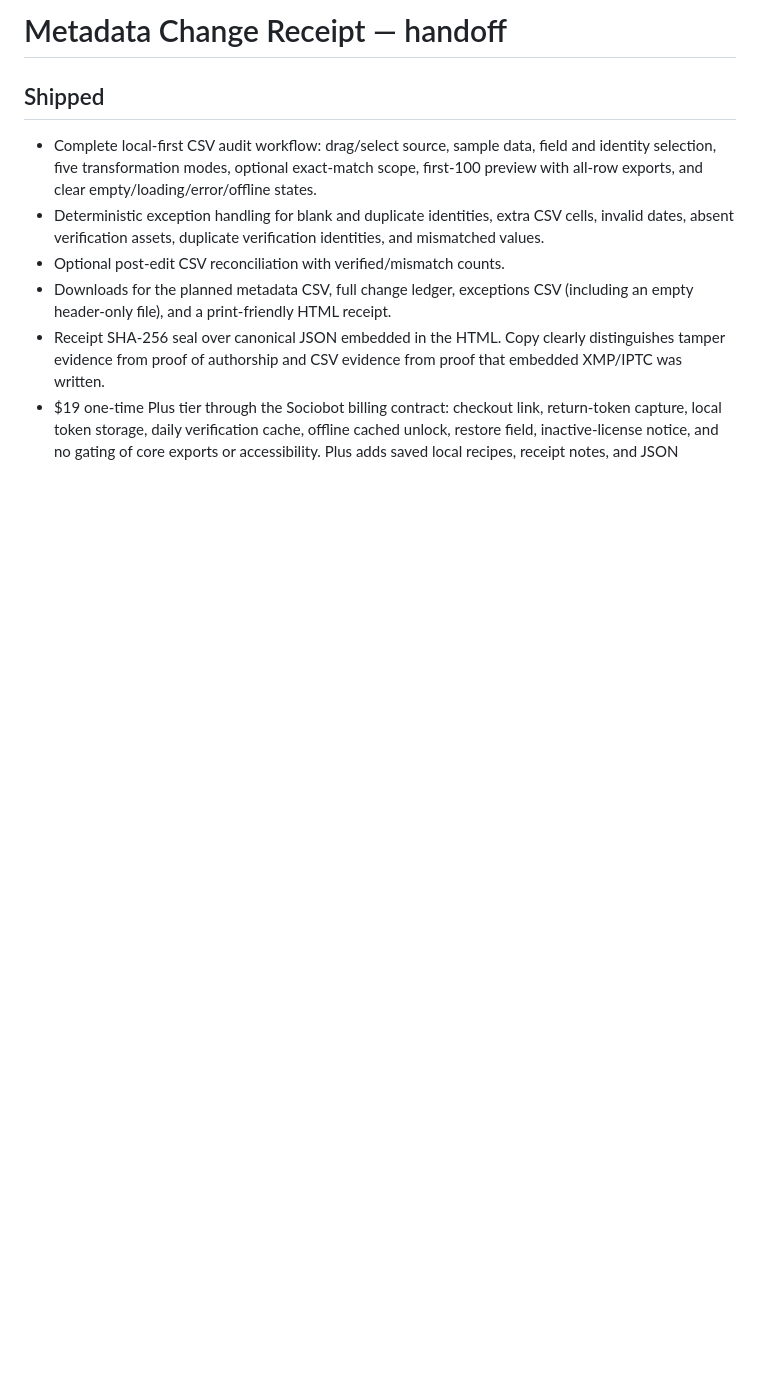
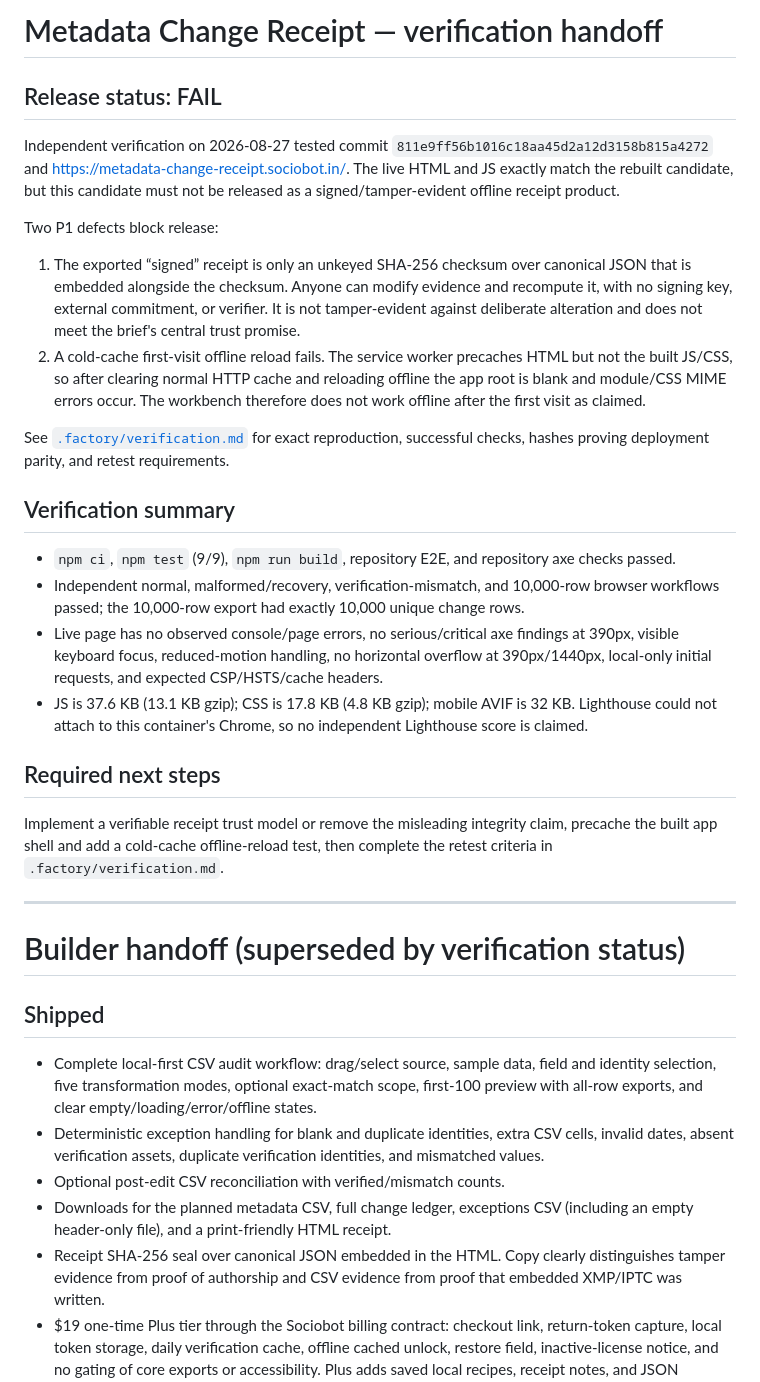
Before and after one commit to B-Divyesh/sf-metadata-change-receipt, a Markdown page: .factory/handoff.md, the part around the change. GitHub-like rendering; blank space fills up the shorter version.

Commit message:
docs: record independent verification failure

```diff
--- a/.factory/handoff.md
+++ b/.factory/handoff.md
@@ -1,4 +1,30 @@
-# Metadata Change Receipt — handoff
+# Metadata Change Receipt — verification handoff
+
+## Release status: FAIL
+
+Independent verification on 2026-08-27 tested commit `811e9ff56b1016c18aa45d2a12d3158b815a4272` and https://metadata-change-receipt.sociobot.in/. The live HTML and JS exactly match the rebuilt candidate, but this candidate must not be released as a signed/tamper-evident offline receipt product.
+
+Two P1 defects block release:
+
+1. The exported “signed” receipt is only an unkeyed SHA-256 checksum over canonical JSON that is embedded alongside the checksum. Anyone can modify evidence and recompute it, with no signing key, external commitment, or verifier. It is not tamper-evident against deliberate alteration and does not meet the brief's central trust promise.
+2. A cold-cache first-visit offline reload fails. The service worker precaches HTML but not the built JS/CSS, so after clearing normal HTTP cache and reloading offline the app root is blank and module/CSS MIME errors occur. The workbench therefore does not work offline after the first visit as claimed.
+
+See [`.factory/verification.md`](verification.md) for exact reproduction, successful checks, hashes proving deployment parity, and retest requirements.
+
+## Verification summary
+
+- `npm ci`, `npm test` (9/9), `npm run build`, repository E2E, and repository axe checks passed.
+- Independent normal, malformed/recovery, verification-mismatch, and 10,000-row browser workflows passed; the 10,000-row export had exactly 10,000 unique change rows.
+- Live page has no observed console/page errors, no serious/critical axe findings at 390px, visible keyboard focus, reduced-motion handling, no horizontal overflow at 390px/1440px, local-only initial requests, and expected CSP/HSTS/cache headers.
+- JS is 37.6 KB (13.1 KB gzip); CSS is 17.8 KB (4.8 KB gzip); mobile AVIF is 32 KB. Lighthouse could not attach to this container's Chrome, so no independent Lighthouse score is claimed.
+
+## Required next steps
+
+Implement a verifiable receipt trust model or remove the misleading integrity claim, precache the built app shell and add a cold-cache offline-reload test, then complete the retest criteria in `.factory/verification.md`.
+
+---
+
+# Builder handoff (superseded by verification status)
 
 ## Shipped
 
```
Also changed, not shown: .factory/verification.md (added, +78 -0 lines).
